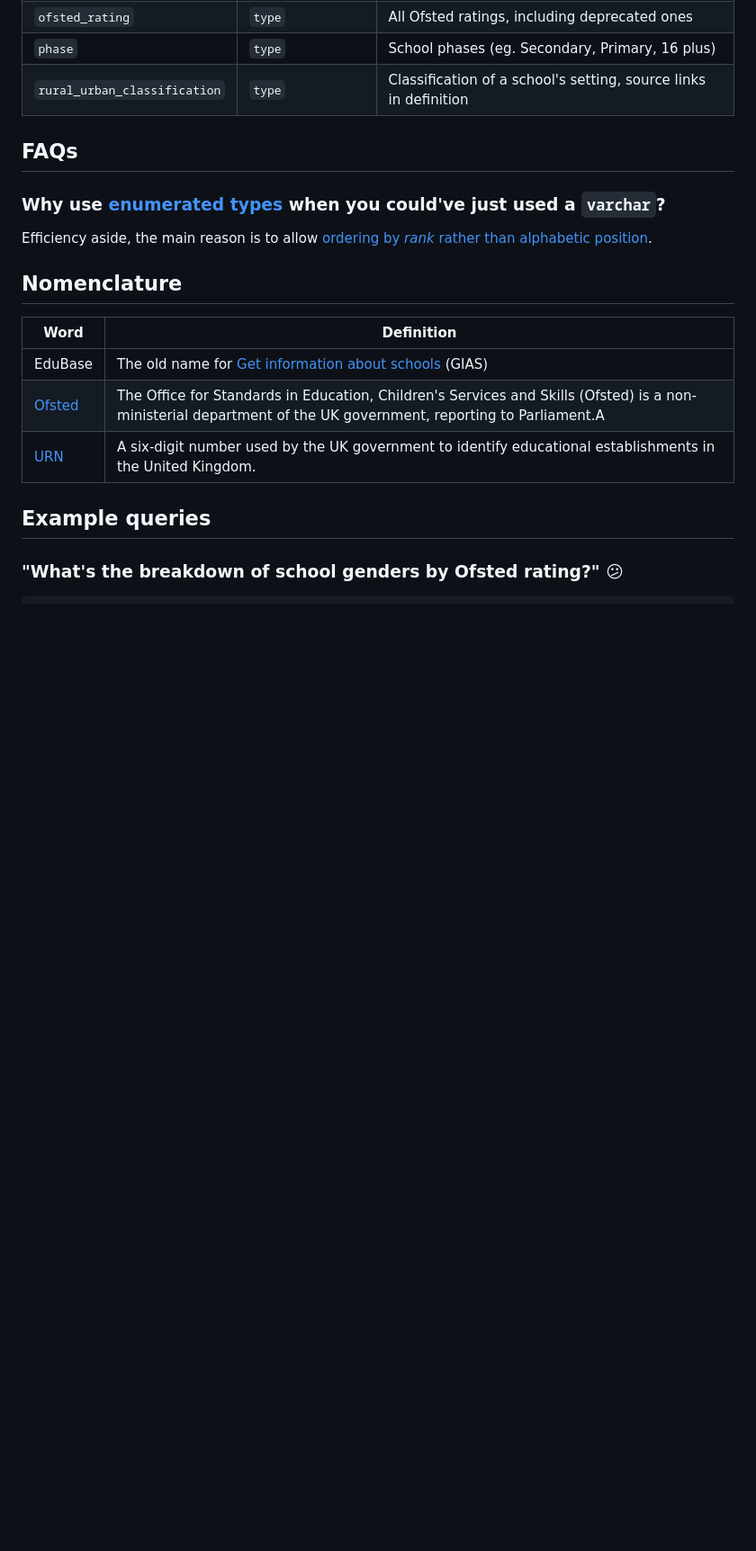
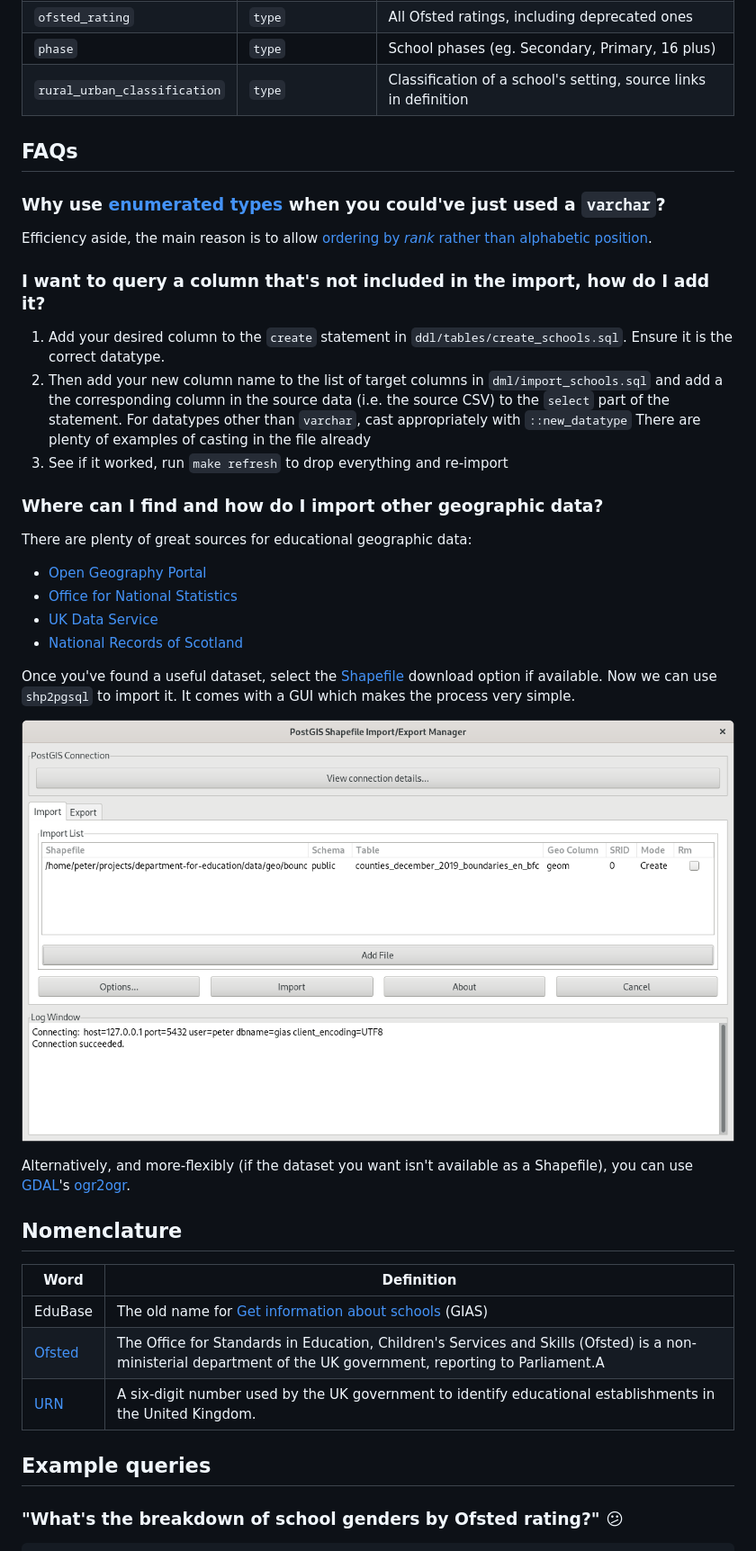
Before and after one commit to DFE-Digital/gias-query-tool, a Markdown page: README.md, the part around the change. Shown at 90% size. Drawn GitHub-style; pictures changed too: docs/images/shp2pgsql.png (added); blank space fills up the shorter version.

Commit message:
Add geography-related FAQs and import details

```diff
--- a/README.md
+++ b/README.md
@@ -66,6 +66,34 @@ The importer creates the following database objects:
 
 Efficiency aside, the main reason is to allow [ordering by _rank_ rather than
 alphabetic position](https://www.postgresql.org/docs/12/datatype-enum.html#id-1.5.7.15.6).
+
+### I want to query a column that's not included in the import, how do I add it?
+
+1. Add your desired column to the `create` statement in `ddl/tables/create_schools.sql`. Ensure
+   it is the correct datatype.
+2. Then add your new column name to the list of target columns in `dml/import_schools.sql` and
+   add a the corresponding column in the source data (i.e. the source CSV) to the `select` part
+   of the statement. For datatypes other than `varchar`, cast appropriately with `::new_datatype`
+   There are plenty of examples of casting in the file already
+3. See if it worked, run `make refresh` to drop everything and re-import
+
+### Where can I find and how do I import other geographic data?
+
+There are plenty of great sources for educational geographic data:
+
+* [Open Geography Portal](http://geoportal.statistics.gov.uk/)
+* [Office for National Statistics](https://www.ons.gov.uk/methodology/geography/geographicalproducts/)
+* [UK Data Service](https://www.ukdataservice.ac.uk/get-data/themes/education.aspx)
+* [National Records of Scotland](https://www.nrscotland.gov.uk/statistics-and-data/geography/our-products/census-datasets)
+
+Once you've found a useful dataset, select the [Shapefile](https://en.wikipedia.org/wiki/Shapefile) download option
+if available. Now we can use `shp2pgsql` to import it. It comes with a GUI which makes the process very simple.
+
+![shp2pgsql spatial data loader](docs/images/shp2pgsql.png)
+
+Alternatively, and more-flexibly (if the dataset you want isn't available as a
+Shapefile), you can use [GDAL](https://gdal.org/)'s
+[ogr2ogr](https://gdal.org/programs/ogr2ogr.html).
 
 ## Nomenclature
 
```
